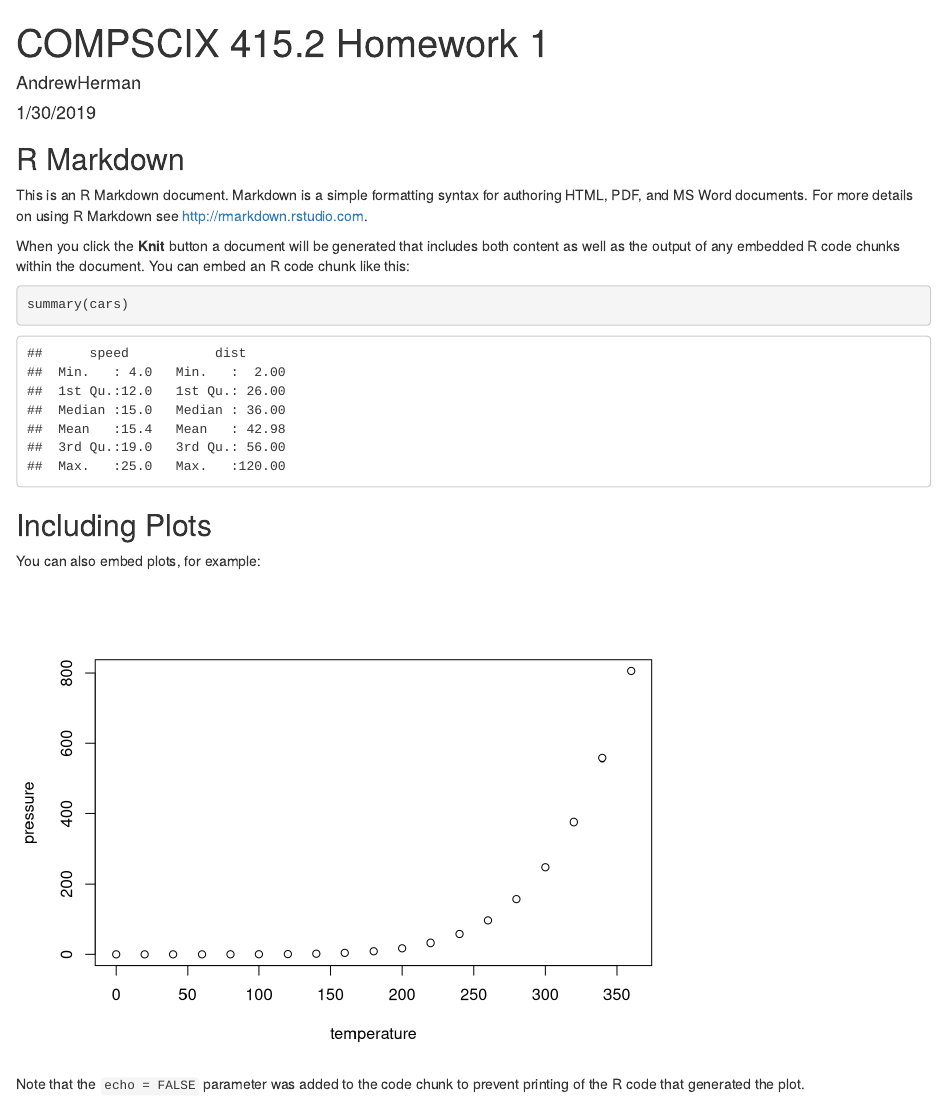
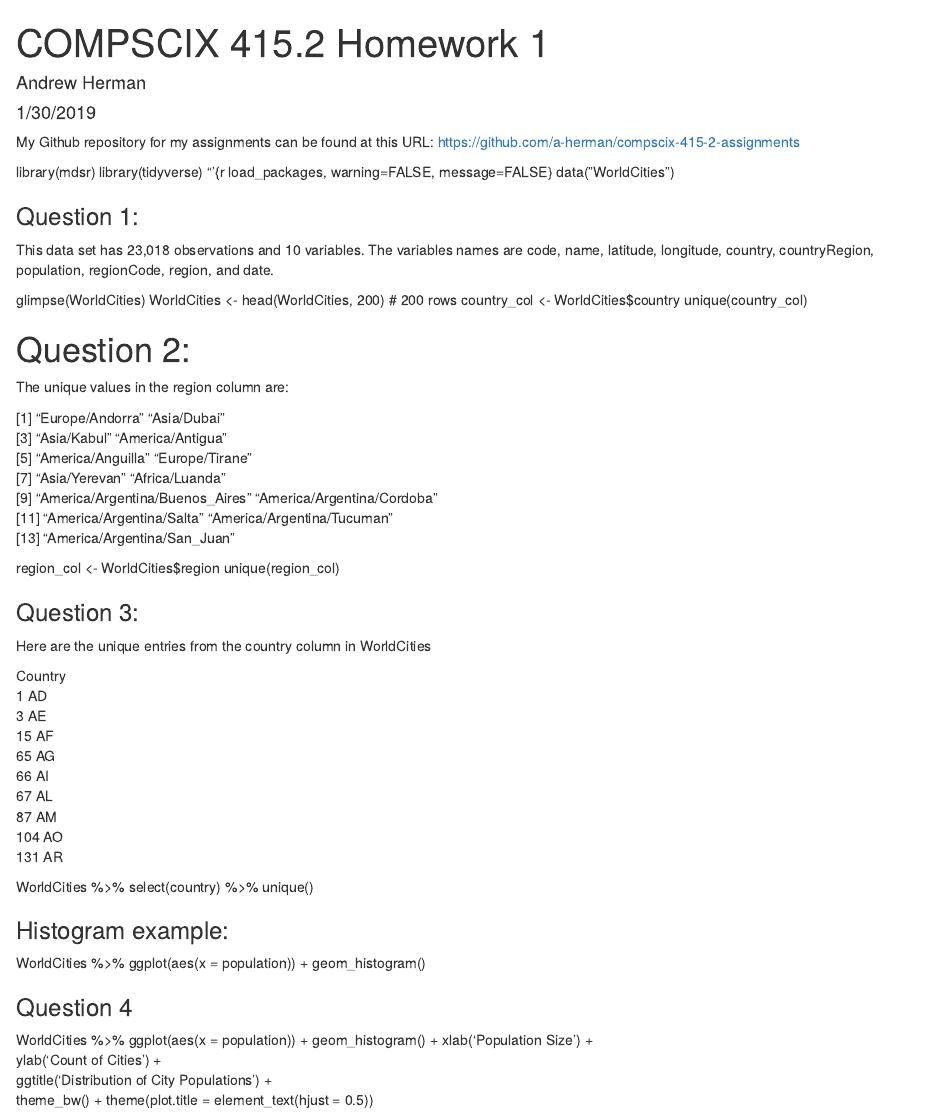
Before and after one commit to a-herman/compscix-415-2-assignments, an R Markdown document (Lab 1/homework_1_herman_andrew.Rmd): the page in a window 1100 px wide, from its top. Rendered offline with R 4.5, knitr and Pandoc, with nearby package versions.

Commit message:
finsihed assignment

````diff
--- a/Lab 1/homework_1_herman_andrew.Rmd
+++ b/Lab 1/homework_1_herman_andrew.Rmd
@@ -1,6 +1,6 @@
 ---
 title: "COMPSCIX 415.2 Homework 1"
-author: "AndrewHerman"
+author: "Andrew Herman"
 date: "1/30/2019"
 output: html_document
 ---
@@ -8,23 +8,72 @@ output: html_document
 ```{r setup, include=FALSE}
 knitr::opts_chunk$set(echo = TRUE)
 ```
+My Github repository for my assignments can be found at this URL: [https://github.com/a-herman/compscix-415-2-assignments](https://github.com/a-herman/compscix-415-2-assignments)
 
-## R Markdown
+library(mdsr)
+library(tidyverse)
+“‘{r load_packages, warning=FALSE, message=FALSE}
+data("WorldCities")
 
-This is an R Markdown document. Markdown is a simple formatting syntax for authoring HTML, PDF, and MS Word documents. For more details on using R Markdown see <http://rmarkdown.rstudio.com>.
+### Question 1:
+This data set has 23,018 observations and 10 variables.  The variables names are code, name, latitude, longitude, country, countryRegion, population, regionCode, region, and date.
 
-When you click the **Knit** button a document will be generated that includes both content as well as the output of any embedded R code chunks within the document. You can embed an R code chunk like this:
+glimpse(WorldCities)
+WorldCities <- head(WorldCities, 200) # 200 rows
+country_col <- WorldCities$country
+unique(country_col)
 
-```{r cars}
-summary(cars)
-```
+<!--End question 1-->
 
-## Including Plots
+# Question 2:
 
-You can also embed plots, for example:
+The unique values in the region column are:
 
-```{r pressure, echo=FALSE}
-plot(pressure)
-```
+[1] "Europe/Andorra"                 "Asia/Dubai"
+[3] "Asia/Kabul"                     "America/Antigua"
+[5] "America/Anguilla"               "Europe/Tirane"
+[7] "Asia/Yerevan"                   "Africa/Luanda"
+[9] "America/Argentina/Buenos_Aires" "America/Argentina/Cordoba"
+[11] "America/Argentina/Salta"        "America/Argentina/Tucuman"
+[13] "America/Argentina/San_Juan"
 
-Note that the `echo = FALSE` parameter was added to the code chunk to prevent printing of the R code that generated the plot.
+
+region_col <- WorldCities$region
+unique(region_col)
+
+<!--End question 2-->
+
+### Question 3:
+Here are the unique entries from the country column in WorldCities
+
+Country
+1        AD
+3        AE
+15       AF
+65       AG
+66       AI
+67       AL
+87       AM
+104      AO
+131      AR
+
+WorldCities %>% select(country) %>% unique()
+
+<!--End question 3-->
+
+### Histogram example:
+
+WorldCities %>% ggplot(aes(x = population)) +
+geom_histogram()
+
+### Question 4
+
+WorldCities %>% ggplot(aes(x = population)) +
+  geom_histogram() +
+  xlab('Population Size') +
+  ylab('Count of Cities') +
+  ggtitle('Distribution of City Populations') +
+  theme_bw() +
+  theme(plot.title = element_text(hjust = 0.5))
+
+  <!--borrowed 'hjust' code from stack overflow-->
````
